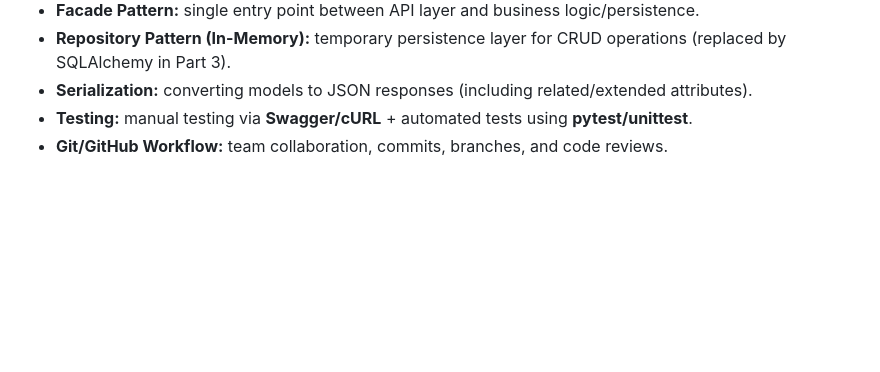
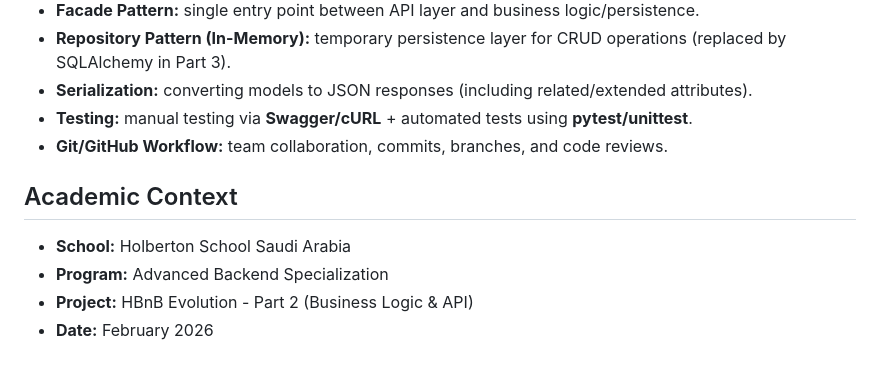
Before and after one commit to Munirahenad/holbertonschool-hbnb, a Markdown page: README.md, the part around the change. GitHub-like rendering; blank space fills up the shorter version.

```diff
--- a/README.md
+++ b/README.md
@@ -88,3 +88,9 @@ This project is part of the Holberton School curriculum.
 - **Serialization:** converting models to JSON responses (including related/extended attributes).
 - **Testing:** manual testing via **Swagger/cURL** + automated tests using **pytest/unittest**.
 - **Git/GitHub Workflow:** team collaboration, commits, branches, and code reviews.
+
+## Academic Context
+- **School:** Holberton School Saudi Arabia
+- **Program:** Advanced Backend Specialization
+- **Project:** HBnB Evolution - Part 2 (Business Logic & API)
+- **Date:** February 2026
```
